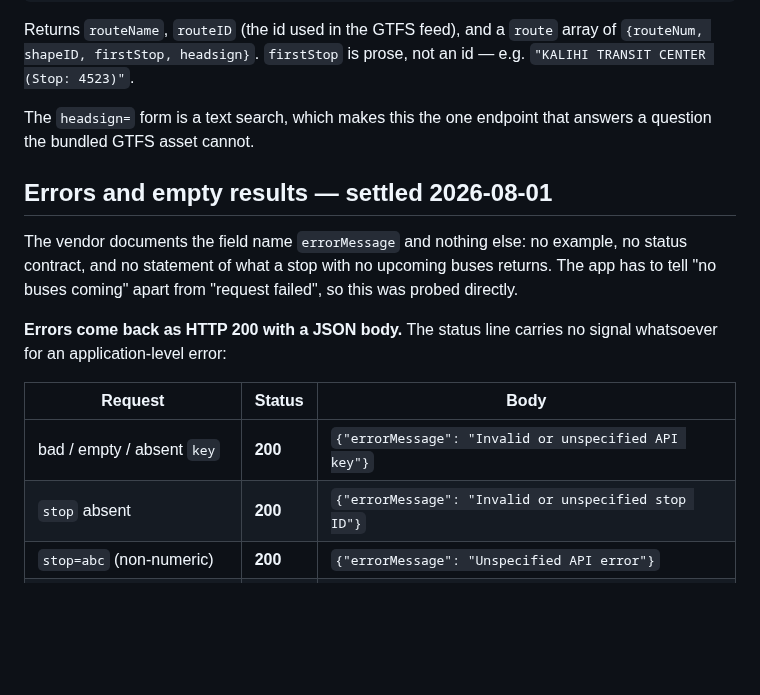
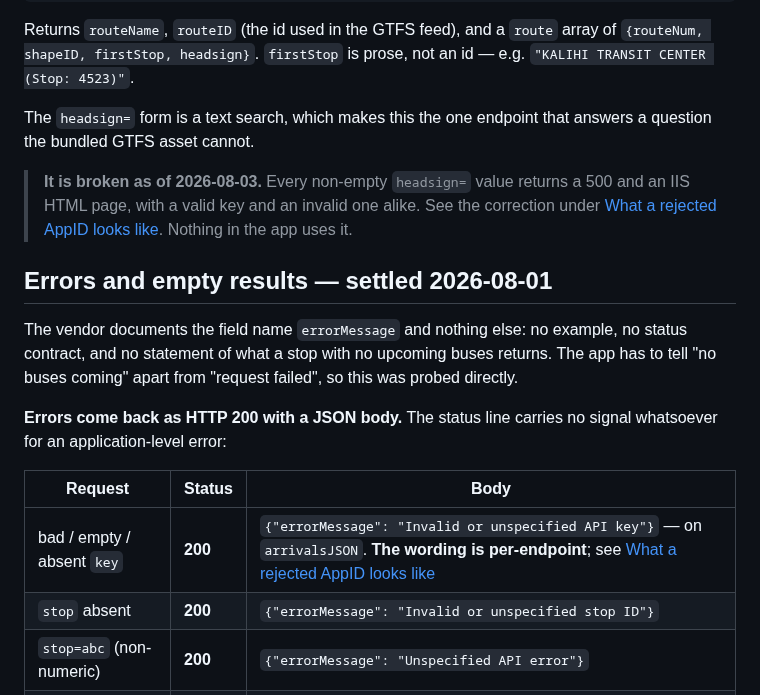
Before and after one commit to choytr/where-da-bus, a Markdown page: docs/api/README.md, the part around one of its changes. Rendered like a GitHub page; blank space fills up the shorter version.

```diff
--- a/docs/api/README.md
+++ b/docs/api/README.md
@@ -318,6 +320,12 @@ an id — e.g. `"KALIHI TRANSIT CENTER (Stop: 4523)"`.
 The `headsign=` form is a text search, which makes this the one endpoint that
 answers a question the bundled GTFS asset cannot.
 
+> **It is broken as of 2026-08-03.** Every non-empty `headsign=` value returns
+> a 500 and an IIS HTML page, with a valid key and an invalid one alike. See
+> the correction under [What a rejected AppID looks
+> like](#what-a-rejected-appid-looks-like--observed-live-2026-08-03). Nothing
+> in the app uses it.
+
 ## Errors and empty results — settled 2026-08-01
 
 The vendor documents the field name `errorMessage` and nothing else: no
@@ -330,7 +338,7 @@ signal whatsoever for an application-level error:
 
 | Request | Status | Body |
 |---|---|---|
-| bad / empty / absent `key` | **200** | `{"errorMessage": "Invalid or unspecified API key"}` |
+| bad / empty / absent `key` | **200** | `{"errorMessage": "Invalid or unspecified API key"}` — on `arrivalsJSON`. **The wording is per-endpoint**; see [What a rejected AppID looks like](#what-a-rejected-appid-looks-like--observed-live-2026-08-03) |
 | `stop` absent | **200** | `{"errorMessage": "Invalid or unspecified stop ID"}` |
 | `stop=abc` (non-numeric) | **200** | `{"errorMessage": "Unspecified API error"}` |
 | `stop=9999999` (no such stop) | 200 | `{"stop":"9999999","timestamp":"…","arrivals": []}` |
```
Also changed, not shown: other parts of docs/api/README.md (+110 -1 lines), 1 other file.
